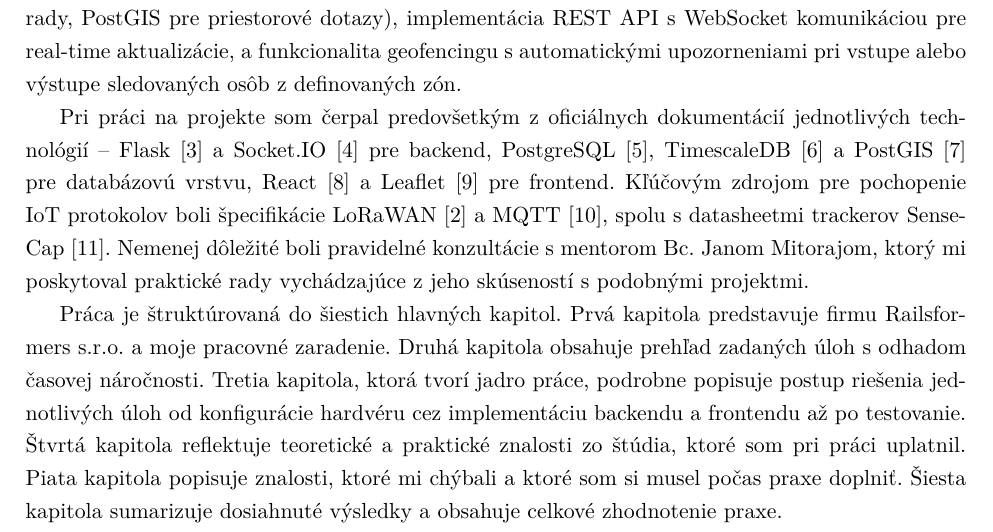
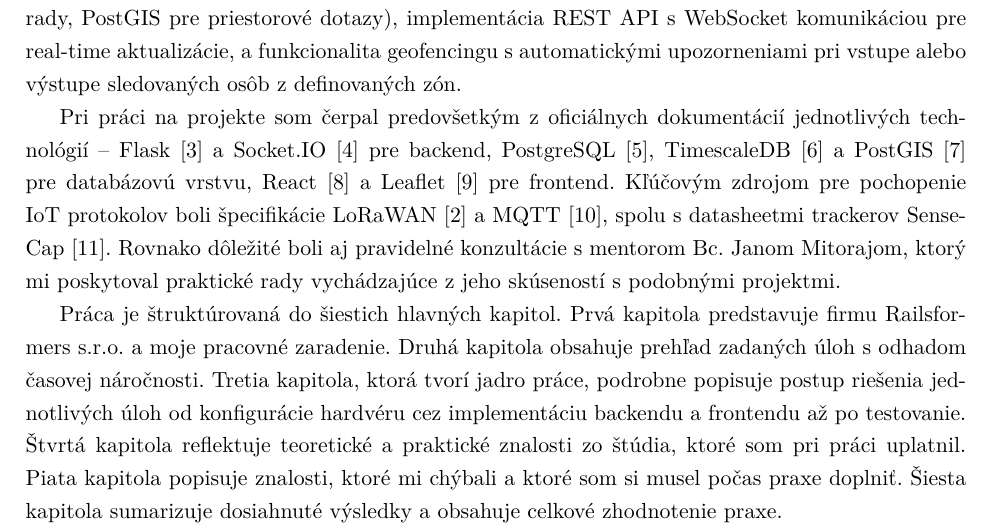
Before and after one commit to Kames003/Bakal-rska_pr-ca, a LaTeX thesis (main.tex, which reads Chapters/Introduction.tex): part of page 9 of 20, cut so that both start at the same text. Compiled offline with pdfLaTeX.

Commit message:
gramatická zmena

```diff
--- a/Chapters/Introduction.tex
+++ b/Chapters/Introduction.tex
@@ -26,7 +26,7 @@ Hlavným cieľom práce bolo navrhnúť a~implementovať GPS tracking systém po
 
 %% PREHĽAD NAJDÔLEŽITEJŠÍCH ZDROJOV %%
 
-Pri práci na projekte som čerpal predovšetkým z~oficiálnych dokumentácií jednotlivých technológií -- Flask~\cite{flask_docs} a~Socket.IO~\cite{socketio_docs} pre backend, PostgreSQL~\cite{postgresql_docs}, TimescaleDB~\cite{timescaledb_docs} a~PostGIS~\cite{postgis_docs} pre databázovú vrstvu, React~\cite{react_docs} a~Leaflet~\cite{leaflet_docs} pre frontend. Kľúčovým zdrojom pre pochopenie IoT protokolov boli špecifikácie LoRaWAN~\cite{lorawan_spec} a~MQTT~\cite{mqtt_spec}, spolu s~datasheetmi trackerov SenseCap~\cite{sensecap_datasheet}. Nemenej dôležité boli pravidelné konzultácie s~mentorom Bc.~Janom Mitorajom, ktorý mi poskytoval praktické rady vychádzajúce z~jeho skúseností s~podobnými projektmi.
+Pri práci na projekte som čerpal predovšetkým z~oficiálnych dokumentácií jednotlivých technológií -- Flask~\cite{flask_docs} a~Socket.IO~\cite{socketio_docs} pre backend, PostgreSQL~\cite{postgresql_docs}, TimescaleDB~\cite{timescaledb_docs} a~PostGIS~\cite{postgis_docs} pre databázovú vrstvu, React~\cite{react_docs} a~Leaflet~\cite{leaflet_docs} pre frontend. Kľúčovým zdrojom pre pochopenie IoT protokolov boli špecifikácie LoRaWAN~\cite{lorawan_spec} a~MQTT~\cite{mqtt_spec}, spolu s~datasheetmi trackerov SenseCap~\cite{sensecap_datasheet}. Rovnako dôležité boli aj pravidelné konzultácie s~mentorom Bc.~Janom Mitorajom, ktorý mi poskytoval praktické rady vychádzajúce z~jeho skúseností s~podobnými projektmi.
 
 %% ŠTRUKTÚRA PRÁCE %%
 
```
